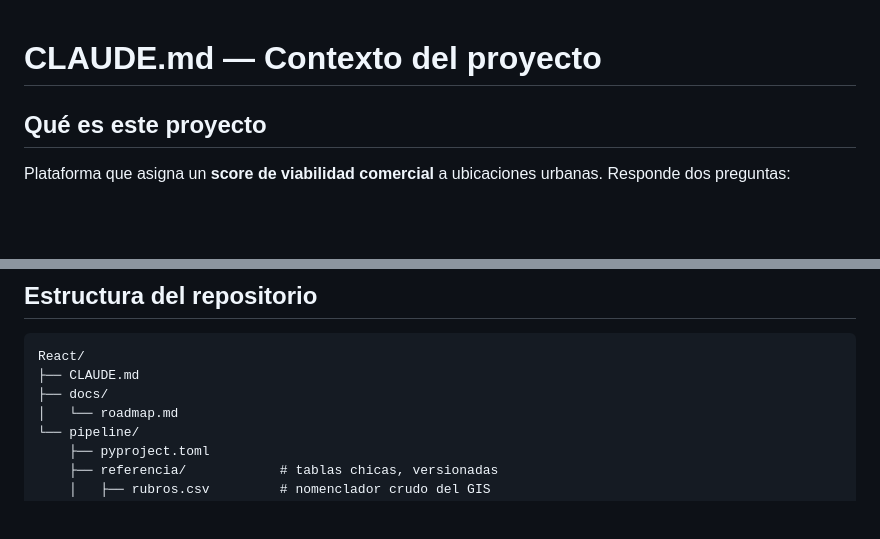
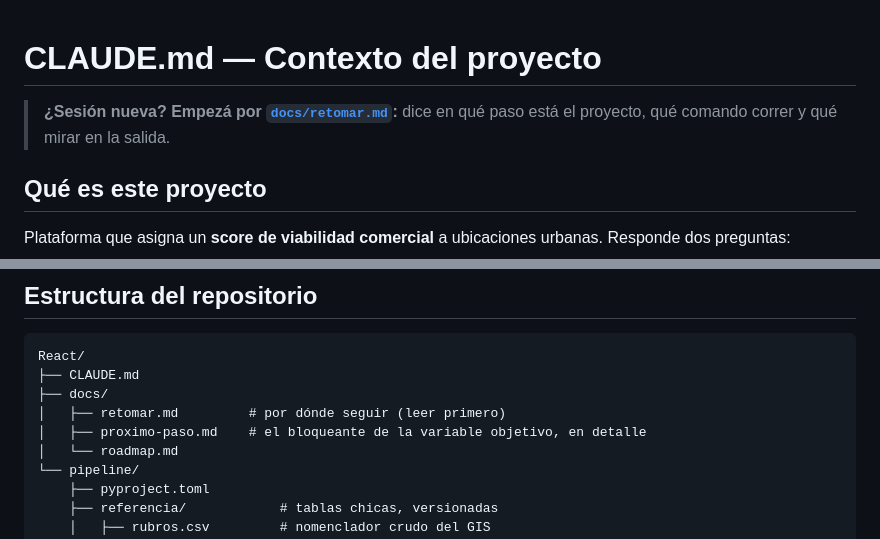
Before and after one commit to Facundo485/ViabilidadComercialCordoba, a Markdown page: CLAUDE.md, 2 parts joined by grey strips. Drawn GitHub-style; blank space fills up the shorter version.

```diff
--- a/CLAUDE.md
+++ b/CLAUDE.md
@@ -1,4 +1,7 @@
 # CLAUDE.md — Contexto del proyecto
+
+> **¿Sesión nueva? Empezá por [`docs/retomar.md`](docs/retomar.md):** dice en
+> qué paso está el proyecto, qué comando correr y qué mirar en la salida.
 
 ## Qué es este proyecto
 
@@ -209,6 +212,8 @@ de servirlas — sin simplificar son varios MB y matan el navegador.
 React/
 ├── CLAUDE.md
 ├── docs/
+│   ├── retomar.md         # por dónde seguir (leer primero)
+│   ├── proximo-paso.md    # el bloqueante de la variable objetivo, en detalle
 │   └── roadmap.md
 └── pipeline/
     ├── pyproject.toml
```
Also changed, not shown: docs/retomar.md (added, +138 -0 lines).
